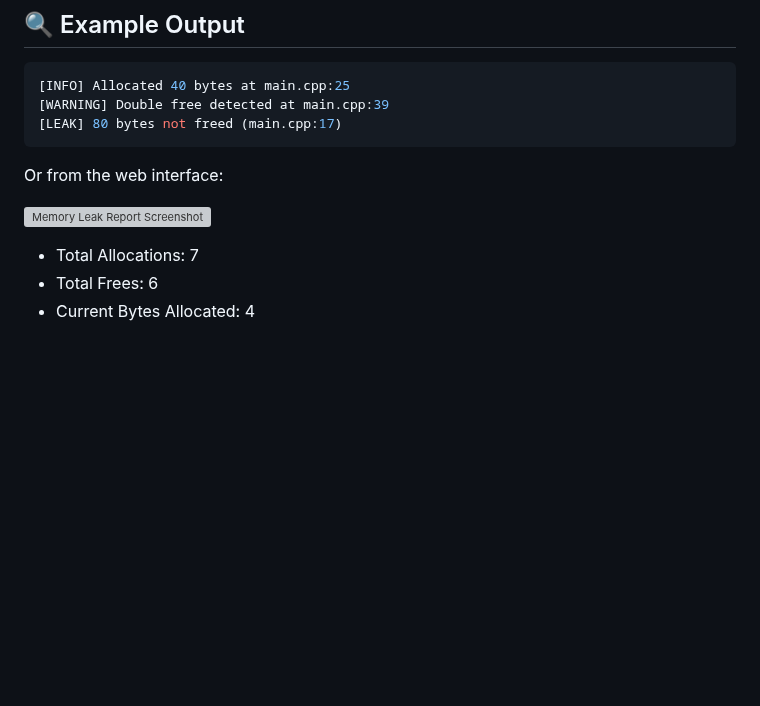
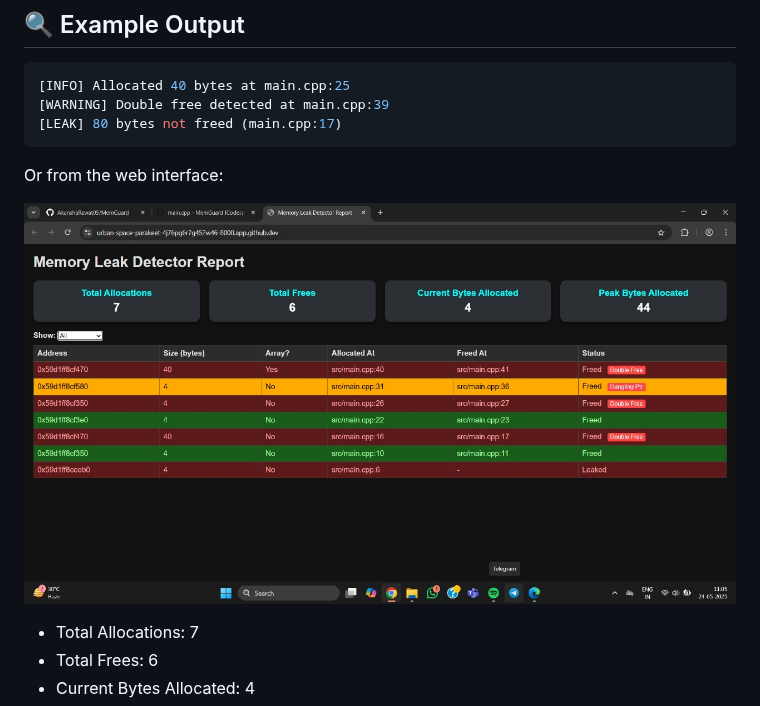
Before and after one commit to AkanshaRawat05/MemGuard, a Markdown page: README.md, the part around the change. GitHub-like rendering; blank space fills up the shorter version; grey boxes are pictures that could not be loaded.

```diff
--- a/README.md
+++ b/README.md
@@ -75,7 +75,7 @@ Manual memory management in C/C++ is error-prone. Common mistakes like:
 
 Or from the web interface:
 
-![Memory Leak Report Screenshot](assets/report-screenshot.png)
+![Memory Leak Report Screenshot](assets/output.jpg)
 
 * Total Allocations: 7
 * Total Frees: 6
```
